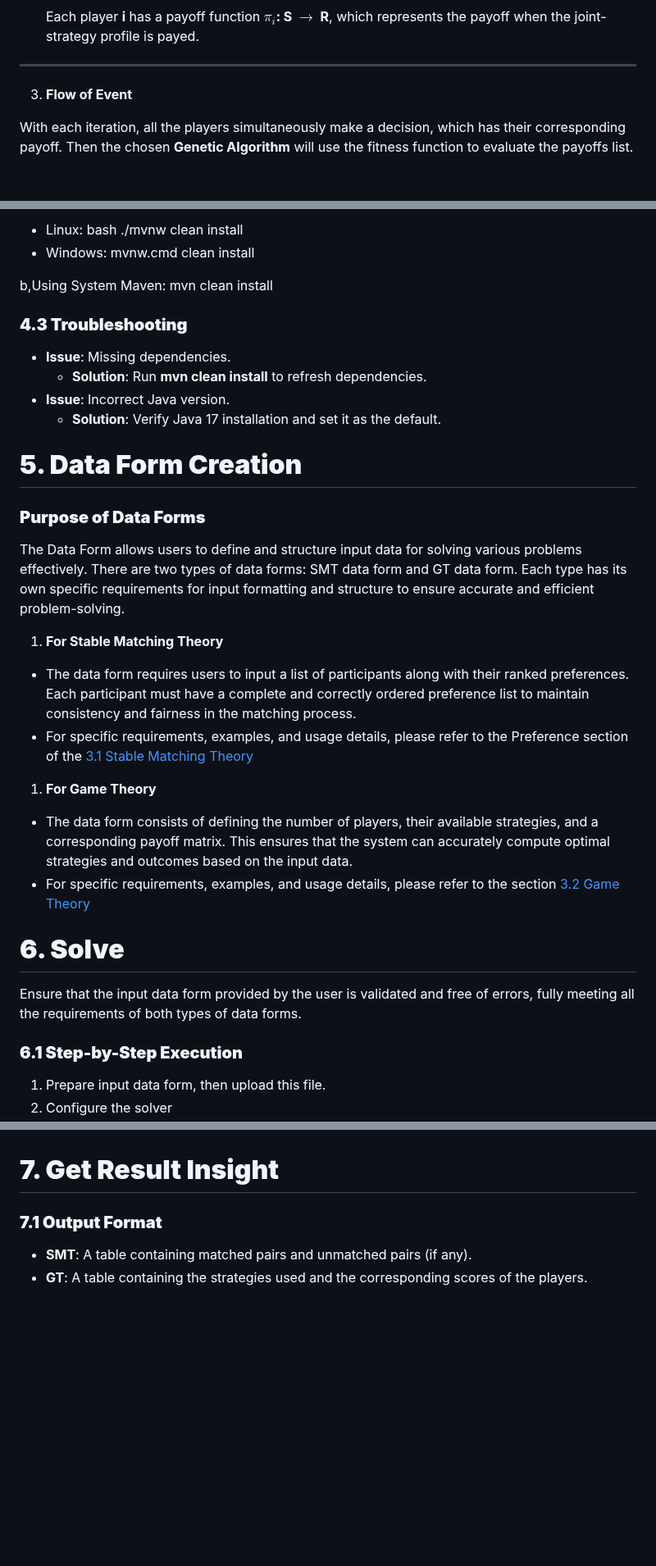
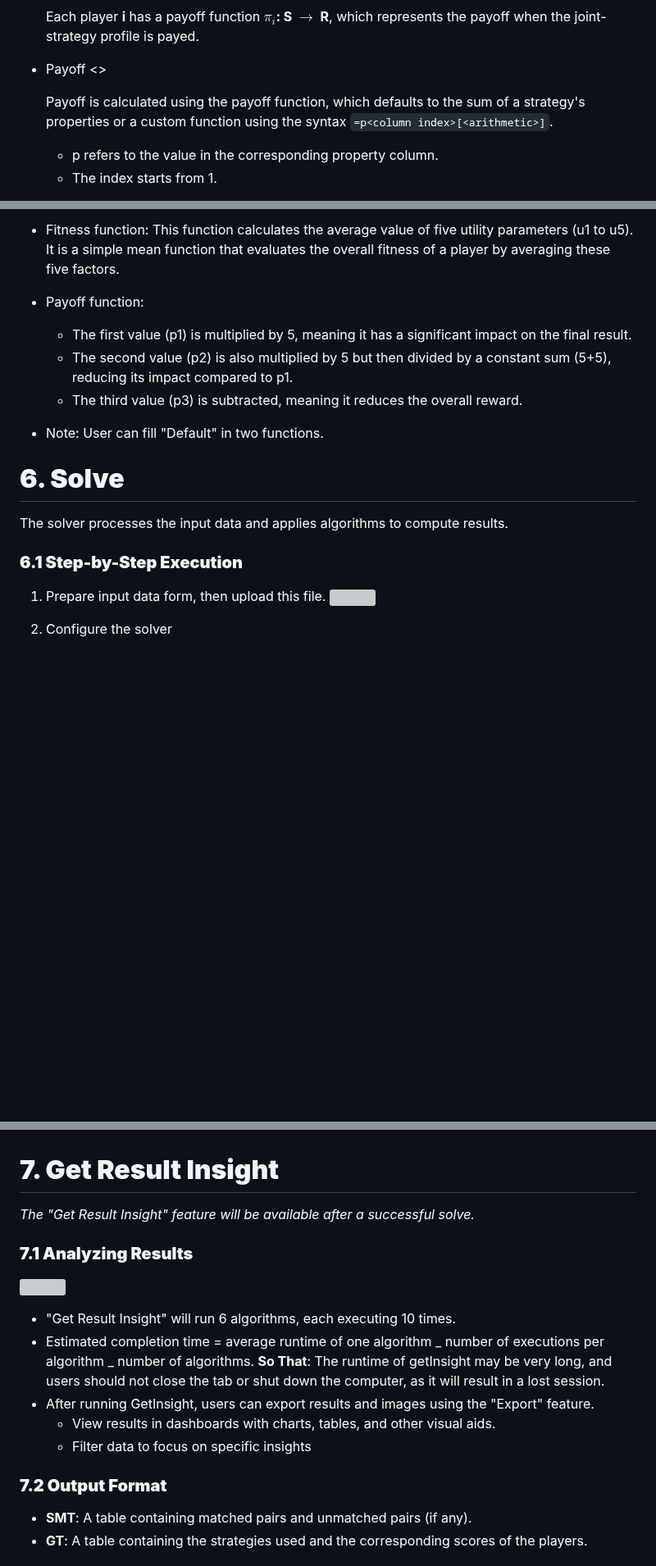
Before and after one commit to FitHanuSpecialSubject/GA-Application-Java, a Markdown page: documents/complete-manual.md, 3 parts joined by grey strips. Shown at 82% size. GitHub-like rendering; blank space fills up the shorter version; grey boxes are pictures that could not be loaded.

```diff
--- a/documents/complete-manual.md
+++ b/documents/complete-manual.md
@@ -311,9 +503,10 @@ In this table, the values represent the payoffs for Player 1 and Player 2 for ea
 
   Each player **i** has a payoff function **$\pi_{i}$: S $\to$ R**, which represents the payoff when the joint-strategy profile is payed.
 
----
+- Payoff <<payoff>>
 
-3. **Flow of Event**
+  Payoff is calculated using the payoff function, which defaults to the sum of a strategy's properties or a custom function using the syntax `=p<column index>[<arithmetic>]`.
 
-With each iteration, all the players simultaneously make a decision, which has their corresponding payoff. Then the chosen **Genetic Algorithm** will use the fitness function to evaluate the payoffs list.
+  - p<column index> refers to the value in the corresponding property column.
+  - The index starts from 1.
 
@@ -400,38 +545,19 @@ player2*fitness = 148.7 * 0.8 = 119.0
-- Linux: bash ./mvnw clean install
-- Windows: mvnw.cmd clean install
-
-b,Using System Maven: mvn clean install
-
-### **4.3 Troubleshooting**
-
-- **Issue**: Missing dependencies.
-  - **Solution**: Run **mvn clean install** to refresh dependencies.
-- **Issue**: Incorrect Java version.
-  - **Solution**: Verify Java 17 installation and set it as the default.
-
-# **5\. Data Form Creation**
-
-### **Purpose of Data Forms**
-
-The Data Form allows users to define and structure input data for solving various problems effectively. There are two types of data forms: SMT data form and GT data form. Each type has its own specific requirements for input formatting and structure to ensure accurate and efficient problem-solving.
-
-1. **For Stable Matching Theory**
-
-- The data form requires users to input a list of participants along with their ranked preferences. Each participant must have a complete and correctly ordered preference list to maintain consistency and fairness in the matching process.
-- For specific requirements, examples, and usage details, please refer to the Preference section of the [3.1 Stable Matching Theory](#31-smt-stable-matching-theory)
-
-1. **For Game Theory**
-
-- The data form consists of defining the number of players, their available strategies, and a corresponding payoff matrix. This ensures that the system can accurately compute optimal strategies and outcomes based on the input data.
-- For specific requirements, examples, and usage details, please refer to the section [3.2 Game Theory](#32-gt-game-theory)
+- Fitness function: This function calculates the average value of five utility parameters (u1 to u5). It is a simple mean function that evaluates the overall fitness of a player by averaging these five factors.
+- Payoff function:
+  - The first value (p1) is multiplied by 5, meaning it has a significant impact on the final result.
+  - The second value (p2) is also multiplied by 5 but then divided by a constant sum (5+5), reducing its impact compared to p1.
+  - The third value (p3) is subtracted, meaning it reduces the overall reward.
+- Note: User can fill "Default" in two functions.
 
 # **6\. Solve**
 
-Ensure that the input data form provided by the user is validated and free of errors, fully meeting all the requirements of both types of data forms.
+The solver processes the input data and applies algorithms to compute results.
 
 ### **6.1 Step-by-Step Execution**
 
 1. Prepare input data form, then upload this file.
+![](img5.jpg)
+
 2. Configure the solver
    - Select a algorithm, problem type.
    - Configure algorithm parameters, likes: Number of distributed cores, Population size, Number of crossover generation, Optimizatiob execution max time.
@@ -444,7 +571,19 @@ Ensure that the input data form provided by the user is validated and free of er
 
 # **7\. Get Result Insight**
 
-### **7.1 Output Format**
+_The "Get Result Insight" feature will be available after a successful solve._
+
+### **7.1 Analyzing Results**
+
+![](img7.jpg)
+
+- "Get Result Insight" will run 6 algorithms, each executing 10 times.
+- Estimated completion time = average runtime of one algorithm _ number of executions per algorithm _ number of algorithms. **So That**: The runtime of getInsight may be very long, and users should not close the tab or shut down the computer, as it will result in a lost session.
+- After running GetInsight, users can export results and images using the "Export" feature.
+  - View results in dashboards with charts, tables, and other visual aids.
+  - Filter data to focus on specific insights
+
+### **7.2 Output Format**
 
 - **SMT**: A table containing matched pairs and unmatched pairs (if any).
 - **GT**: A table containing the strategies used and the corresponding scores of the players.
```
Also changed, not shown: other parts of documents/complete-manual.md (+228 -83 lines).
